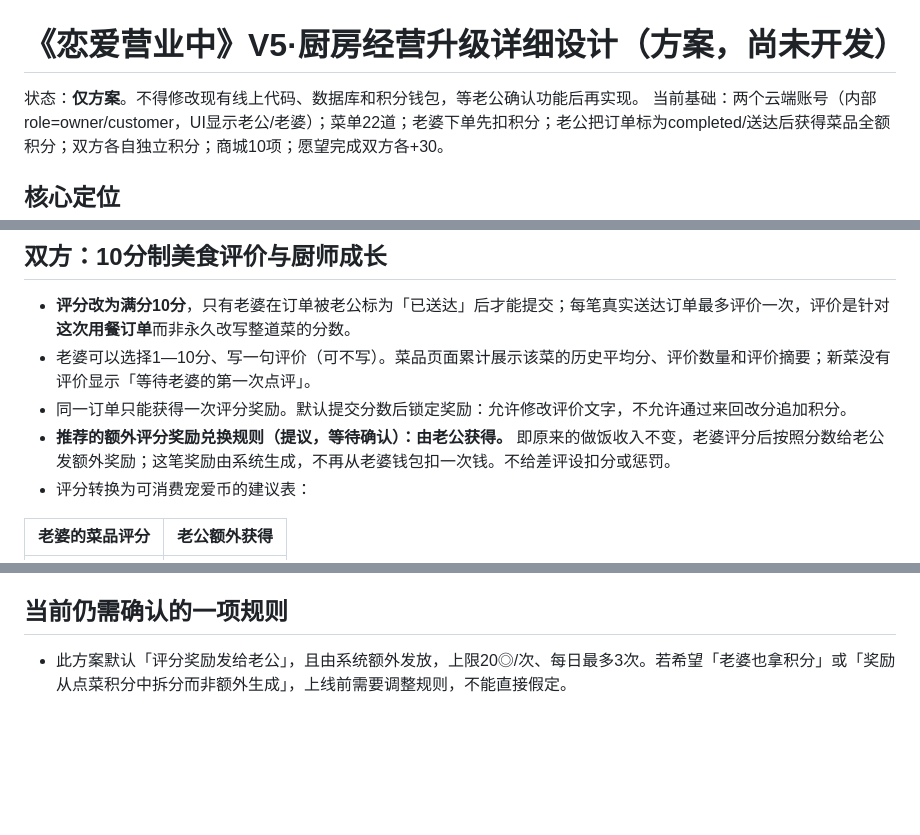
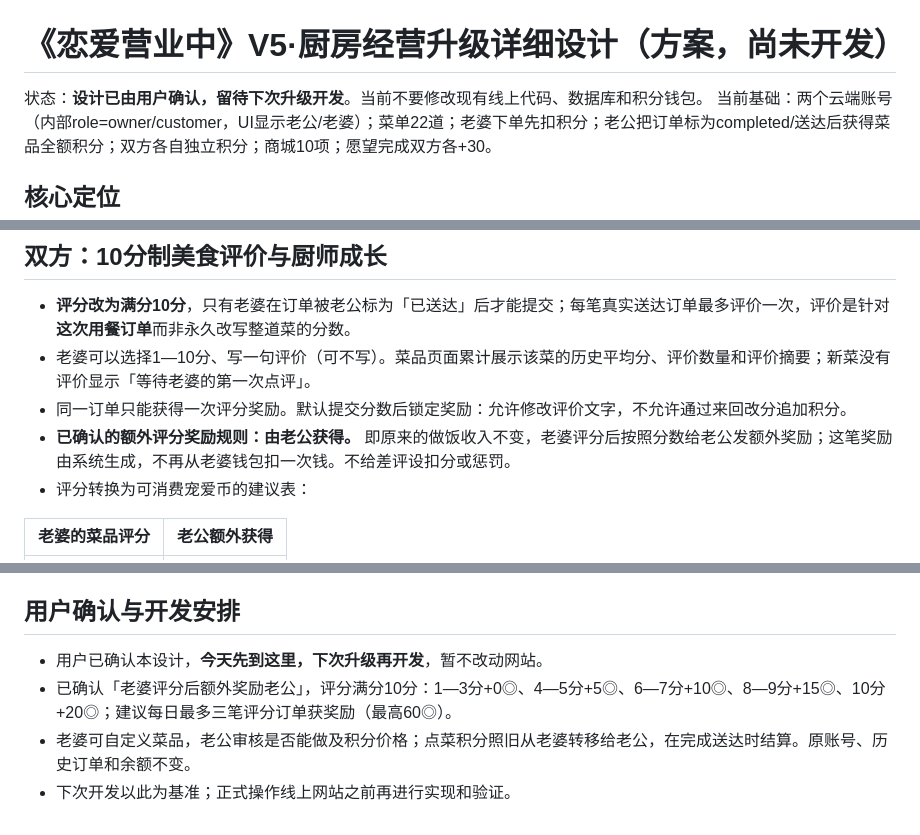
Before and after one commit to chen217323-dev/lianaiyingye, a Markdown page: duo/KITCHEN_UPGRADE_DESIGN_V5.md, 3 parts joined by grey strips. GitHub-like rendering; blank space fills up the shorter version.

Commit message:
Record user approval for V5 wife-designed menu and 10-point chef rating rewards; defer implementation

```diff
--- a/duo/KITCHEN_UPGRADE_DESIGN_V5.md
+++ b/duo/KITCHEN_UPGRADE_DESIGN_V5.md
@@ -1,6 +1,6 @@
 # 《恋爱营业中》V5·厨房经营升级详细设计（方案，尚未开发）
 
-状态：**仅方案**。不得修改现有线上代码、数据库和积分钱包，等老公确认功能后再实现。
+状态：**设计已由用户确认，留待下次升级开发**。当前不要修改现有线上代码、数据库和积分钱包。
 当前基础：两个云端账号（内部role=owner/customer，UI显示老公/老婆）；菜单22道；老婆下单先扣积分；老公把订单标为completed/送达后获得菜品全额积分；双方各自独立积分；商城10项；愿望完成双方各+30。
 
 ## 核心定位
@@ -37,7 +37,7 @@
 - **评分改为满分10分**，只有老婆在订单被老公标为「已送达」后才能提交；每笔真实送达订单最多评价一次，评价是针对**这次用餐订单**而非永久改写整道菜的分数。
 - 老婆可以选择1—10分、写一句评价（可不写）。菜品页面累计展示该菜的历史平均分、评价数量和评价摘要；新菜没有评价显示「等待老婆的第一次点评」。
 - 同一订单只能获得一次评分奖励。默认提交分数后锁定奖励：允许修改评价文字，不允许通过来回改分追加积分。
-- **推荐的额外评分奖励兑换规则（提议，等待确认）：由老公获得。** 即原来的做饭收入不变，老婆评分后按照分数给老公发额外奖励；这笔奖励由系统生成，不再从老婆钱包扣一次钱。不给差评设扣分或惩罚。
+- **已确认的额外评分奖励规则：由老公获得。** 即原来的做饭收入不变，老婆评分后按照分数给老公发额外奖励；这笔奖励由系统生成，不再从老婆钱包扣一次钱。不给差评设扣分或惩罚。
 - 评分转换为可消费宠爱币的建议表：
 
 | 老婆的菜品评分 | 老公额外获得 |
@@ -78,5 +78,8 @@
 - 测试老婆新增/编辑/撤回自创菜、老公审核/定价/售罄、订单价格快照、预约时间、口味备注、重复送达和取消退款、两手机订单更新、评价只能由老婆对已送达订单提交、10分制评分与平均分计算、评分奖励唯一性/每日上限、XP日上限及历史订单兼容。
 - 确认后先实施第一期：老婆自定义菜单和老公确认/定价、10分制订单评价与积分兑换；第二期：口味/预约/厨房工作台/今日推荐；第三期：厨师成长、XP、成就称号。
 
-## 当前仍需确认的一项规则
-- 此方案默认「评分奖励发给老公」，且由系统额外发放，上限20◎/次、每日最多3次。若希望「老婆也拿积分」或「奖励从点菜积分中拆分而非额外生成」，上线前需要调整规则，不能直接假定。
+## 用户确认与开发安排
+- 用户已确认本设计，**今天先到这里，下次升级再开发**，暂不改动网站。
+- 已确认「老婆评分后额外奖励老公」，评分满分10分：1—3分+0◎、4—5分+5◎、6—7分+10◎、8—9分+15◎、10分+20◎；建议每日最多三笔评分订单获奖励（最高60◎）。
+- 老婆可自定义菜品，老公审核是否能做及积分价格；点菜积分照旧从老婆转移给老公，在完成送达时结算。原账号、历史订单和余额不变。
+- 下次开发以此为基准；正式操作线上网站之前再进行实现和验证。
```
Also changed, not shown: other parts of duo/KITCHEN_UPGRADE_DESIGN_V5.md (+1 -1 lines).
